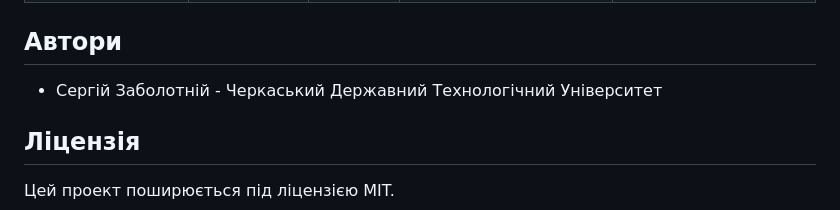
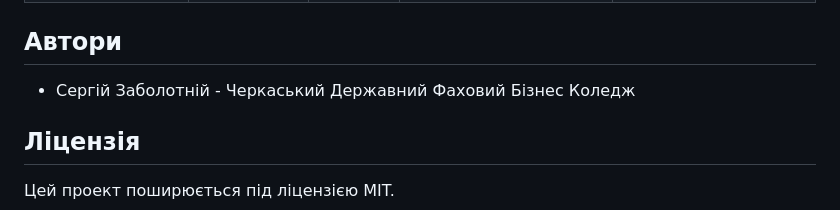
Before and after one commit to SZabolotnii/EstemPMM, a Markdown page: README.md, the part around the change. GitHub-like rendering.

```diff
--- a/README.md
+++ b/README.md
@@ -90,7 +90,7 @@ results <- apply_to_mpg_data()  # Для аналізу реальних дан
 
 ## Автори
 
-- Сергій Заболотній - Черкаський Державний Технологічний Університет
+- Сергій Заболотній - Черкаський Державний Фаховий Бізнес Коледж
 
 ## Ліцензія
 
```
